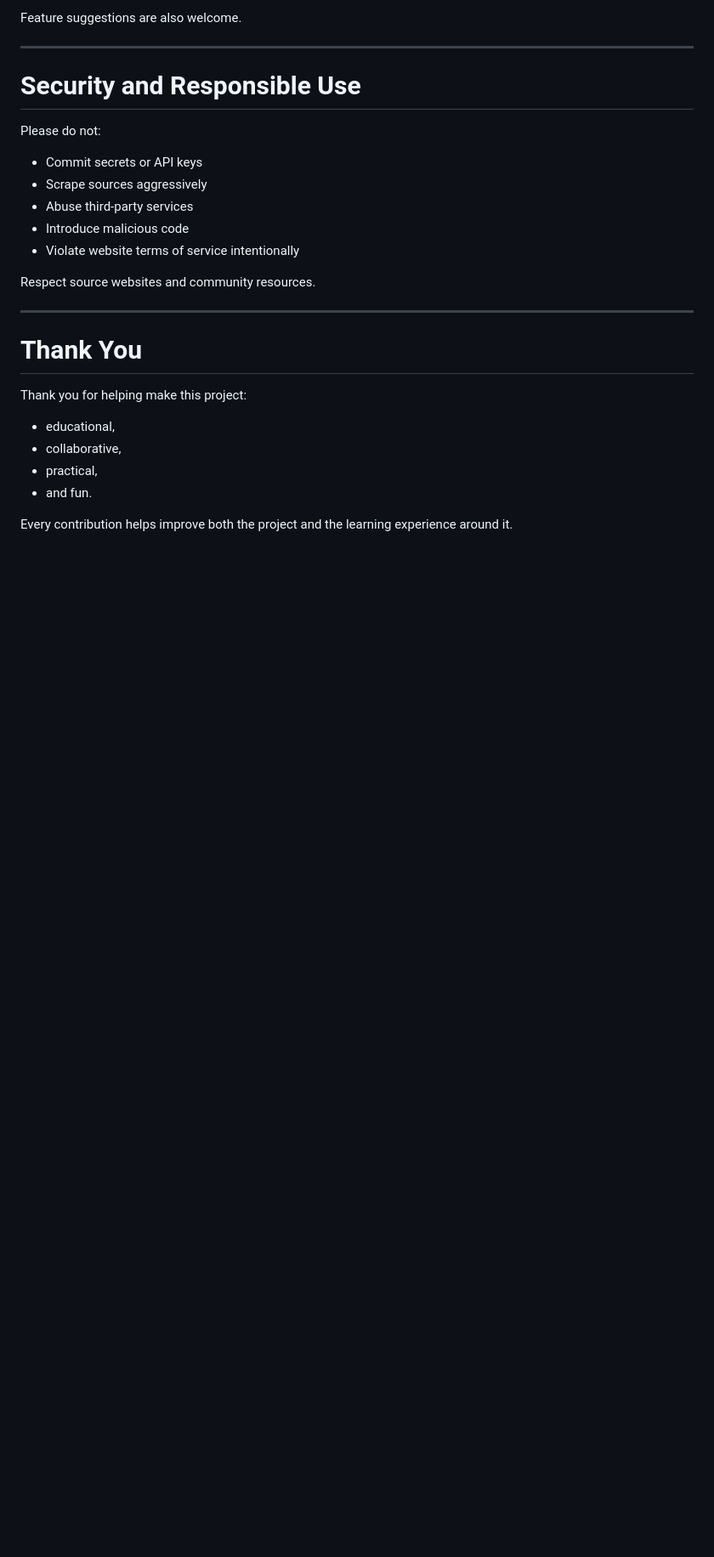
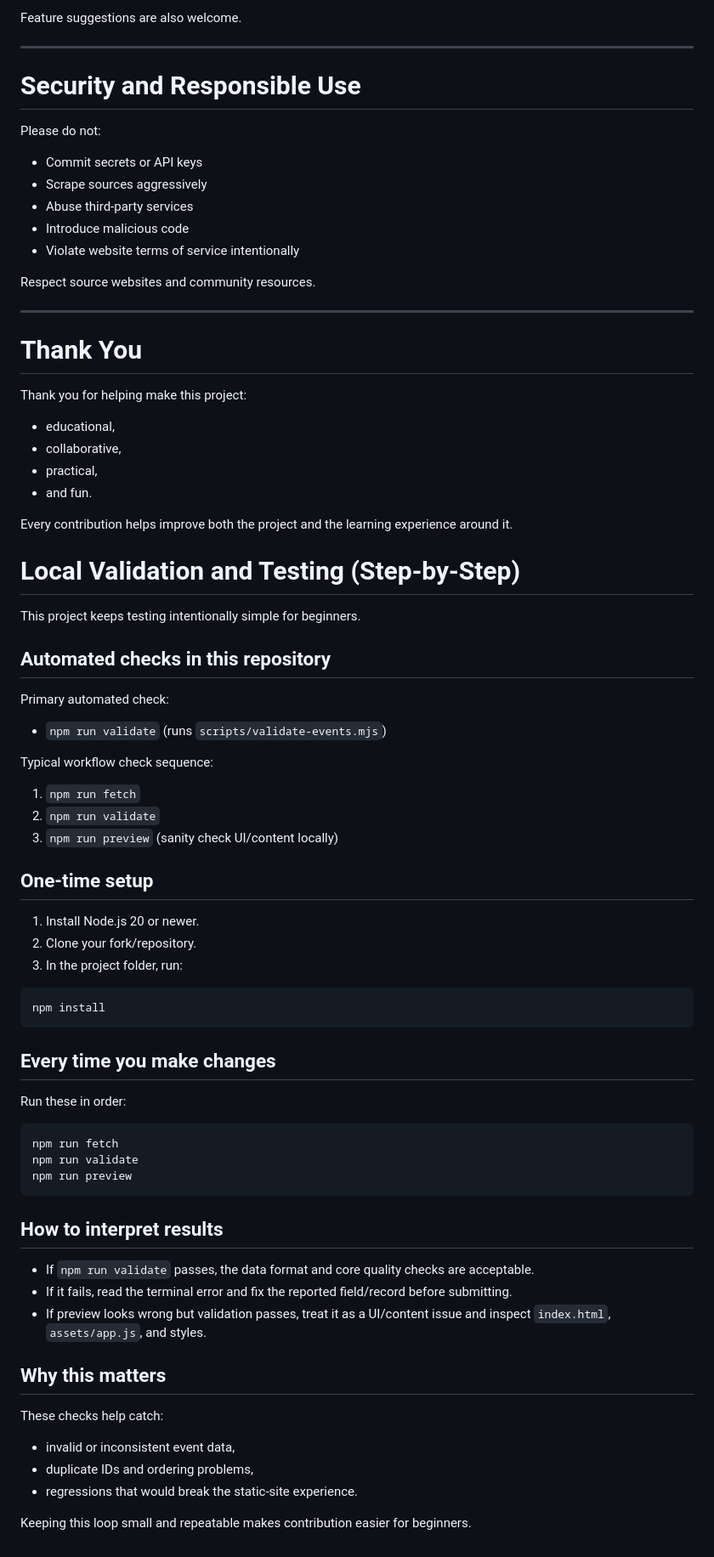
Before and after one commit to 67b/TuscaloosaEvents, a Markdown page: CONTRIBUTING.md, the part around the change. Shown at 85% size. GitHub-like rendering; blank space fills up the shorter version.

````diff
--- a/CONTRIBUTING.md
+++ b/CONTRIBUTING.md
@@ -244,3 +244,52 @@ Thank you for helping make this project:
 - and fun.
 
 Every contribution helps improve both the project and the learning experience around it.
+
+# Local Validation and Testing (Step-by-Step)
+
+This project keeps testing intentionally simple for beginners.
+
+## Automated checks in this repository
+
+Primary automated check:
+- `npm run validate` (runs `scripts/validate-events.mjs`)
+
+Typical workflow check sequence:
+1. `npm run fetch`
+2. `npm run validate`
+3. `npm run preview` (sanity check UI/content locally)
+
+## One-time setup
+
+1. Install Node.js 20 or newer.
+2. Clone your fork/repository.
+3. In the project folder, run:
+
+```bash
+npm install
+```
+
+## Every time you make changes
+
+Run these in order:
+
+```bash
+npm run fetch
+npm run validate
+npm run preview
+```
+
+## How to interpret results
+
+- If `npm run validate` passes, the data format and core quality checks are acceptable.
+- If it fails, read the terminal error and fix the reported field/record before submitting.
+- If preview looks wrong but validation passes, treat it as a UI/content issue and inspect `index.html`, `assets/app.js`, and styles.
+
+## Why this matters
+
+These checks help catch:
+- invalid or inconsistent event data,
+- duplicate IDs and ordering problems,
+- regressions that would break the static-site experience.
+
+Keeping this loop small and repeatable makes contribution easier for beginners.
````
Also changed, not shown: README.md (+4 -0 lines), docs/TESTING_AND_VALIDATION.md (added, +68 -0 lines).
